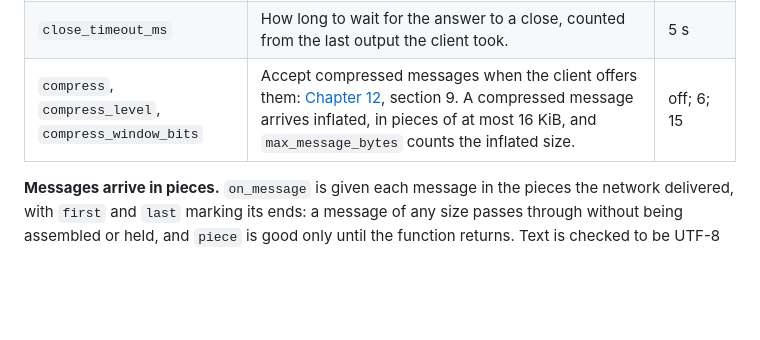
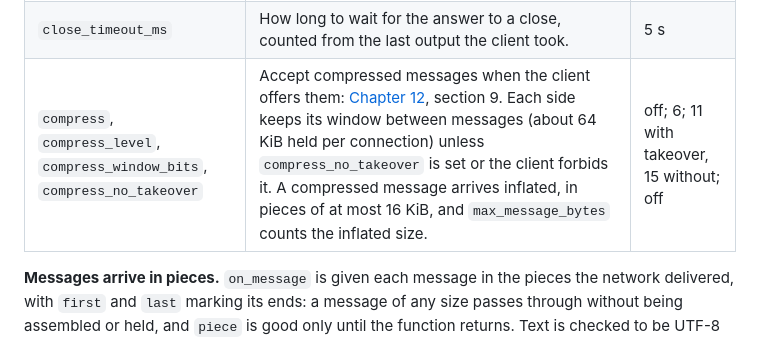
Before and after one commit to rubidus-api/proven_c_lib, a Markdown page: manual/manual-15-event-loop.md, the part around the change. Rendered like a GitHub page; blank space fills up the shorter version.

```diff
--- a/manual/manual-15-event-loop.md
+++ b/manual/manual-15-event-loop.md
@@ -727,7 +727,7 @@ needed:
 | `ping_interval_ms` | Silence from the client after which it is sent a ping. | 30 s |
 | `pong_timeout_ms` | Further silence after which the connection is ended. | 10 s |
 | `close_timeout_ms` | How long to wait for the answer to a close, counted from the last output the client took. | 5 s |
-| `compress`, `compress_level`, `compress_window_bits` | Accept compressed messages when the client offers them: [Chapter 12](manual-12-websocket.md), section 9. A compressed message arrives inflated, in pieces of at most 16 KiB, and `max_message_bytes` counts the inflated size. | off; 6; 15 |
+| `compress`, `compress_level`, `compress_window_bits`, `compress_no_takeover` | Accept compressed messages when the client offers them: [Chapter 12](manual-12-websocket.md), section 9. Each side keeps its window between messages (about 64 KiB held per connection) unless `compress_no_takeover` is set or the client forbids it. A compressed message arrives inflated, in pieces of at most 16 KiB, and `max_message_bytes` counts the inflated size. | off; 6; 11 with takeover, 15 without; off |
 
 **Messages arrive in pieces.** `on_message` is given each message in the pieces the network
 delivered, with `first` and `last` marking its ends: a message of any size passes through
```
Also changed, not shown: manual-ko/manual-15-event-loop-ko.md (+1 -1 lines).
